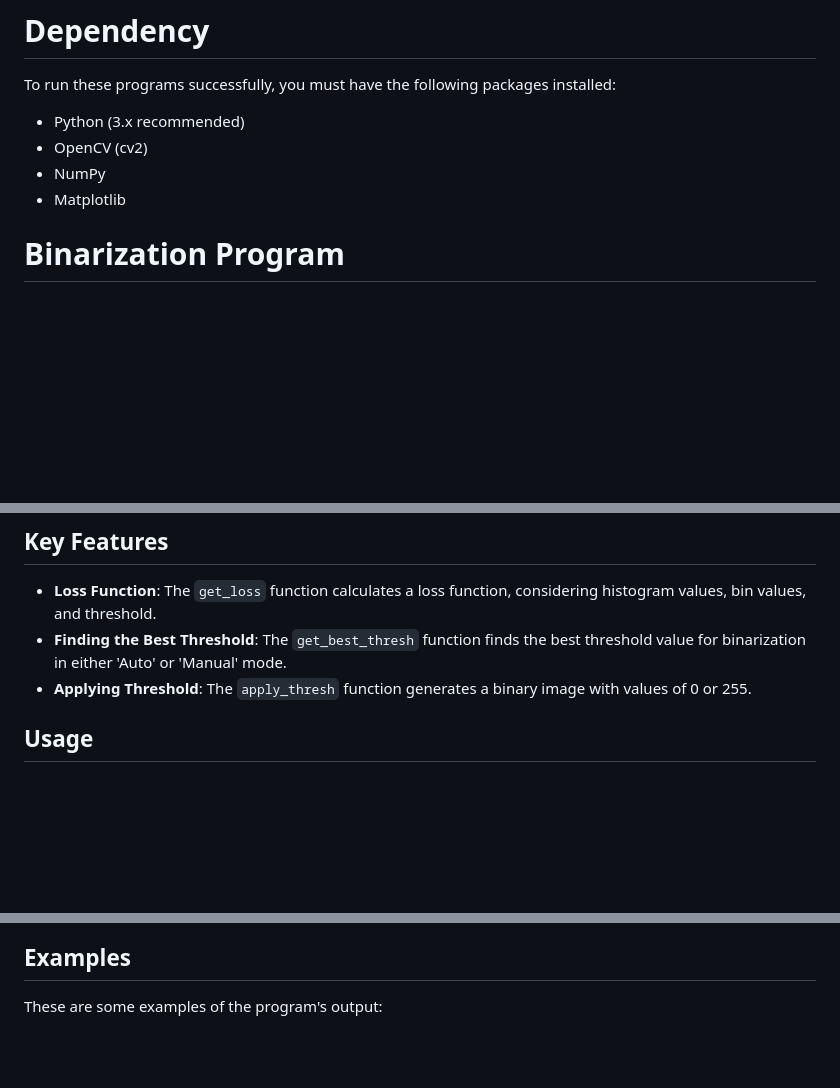
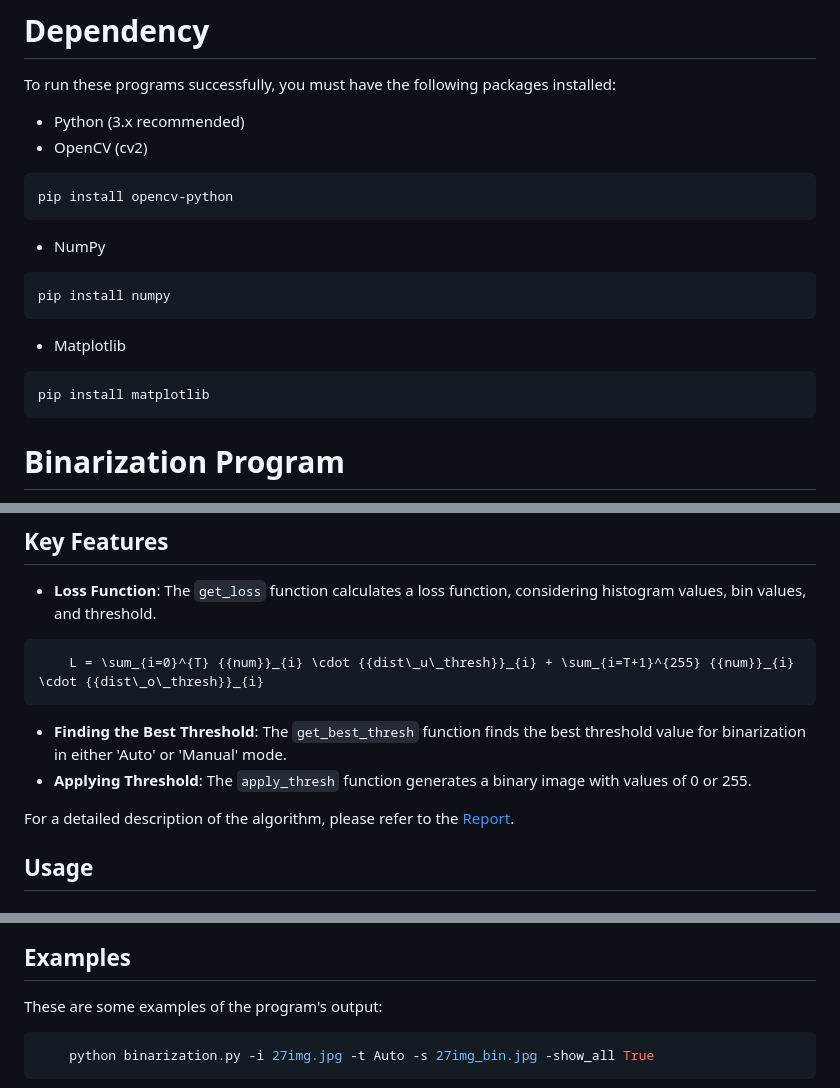
Before and after one commit to DavideLigari/computerVision, a Markdown page: README.md, 3 parts joined by grey strips. Rendered like a GitHub page; blank space fills up the shorter version.

````diff
--- a/README.md
+++ b/README.md
@@ -4,8 +4,17 @@ To run these programs successfully, you must have the following packages install
 
 - Python (3.x recommended)
 - OpenCV (cv2)
+ ```bash
+pip install opencv-python
+```
 - NumPy
+```bash
+pip install numpy
+```
 - Matplotlib
+```bash
+pip install matplotlib
+```
 
 # Binarization Program
 
@@ -18,9 +27,13 @@ Image binarization separates objects or regions of interest from the background
 ## Key Features
 
 - **Loss Function**: The `get_loss` function calculates a loss function, considering histogram values, bin values, and threshold.
+```math
+    L = \sum_{i=0}^{T} {{num}}_{i} \cdot {{dist\_u\_thresh}}_{i} + \sum_{i=T+1}^{255} {{num}}_{i} \cdot {{dist\_o\_thresh}}_{i}
+```
 - **Finding the Best Threshold**: The `get_best_thresh` function finds the best threshold value for binarization in either 'Auto' or 'Manual' mode.
 - **Applying Threshold**: The `apply_thresh` function generates a binary image with values of 0 or 255.
 
+For a detailed description of the algorithm, please refer to the [Report](report/computer_vision_project.pdf).
 ## Usage
 
 ### Command Line
@@ -47,5 +60,9 @@ python binarization_GUI.py
 ## Examples
 
 These are some examples of the program's output:
+```bash
+    python binarization.py -i 27img.jpg -t Auto -s 27img_bin.jpg -show_all True
+```
+
 ![Alt text](Images/examples/lake_loss.png "Lake Loss Function")
 ![Alt text](Images/examples/lake_bin.png "Lake Binary Image")
````
Also changed, not shown: other parts of README.md (+4 -0 lines).
